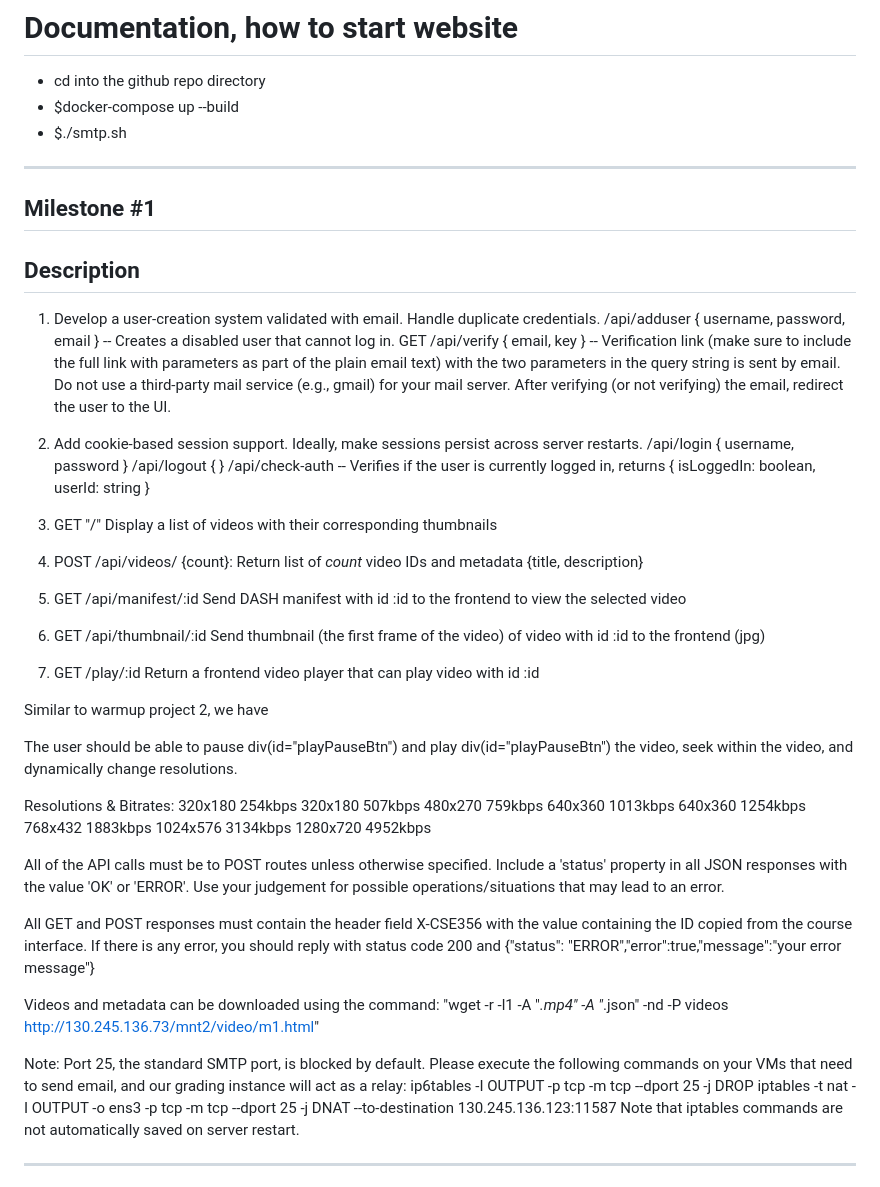
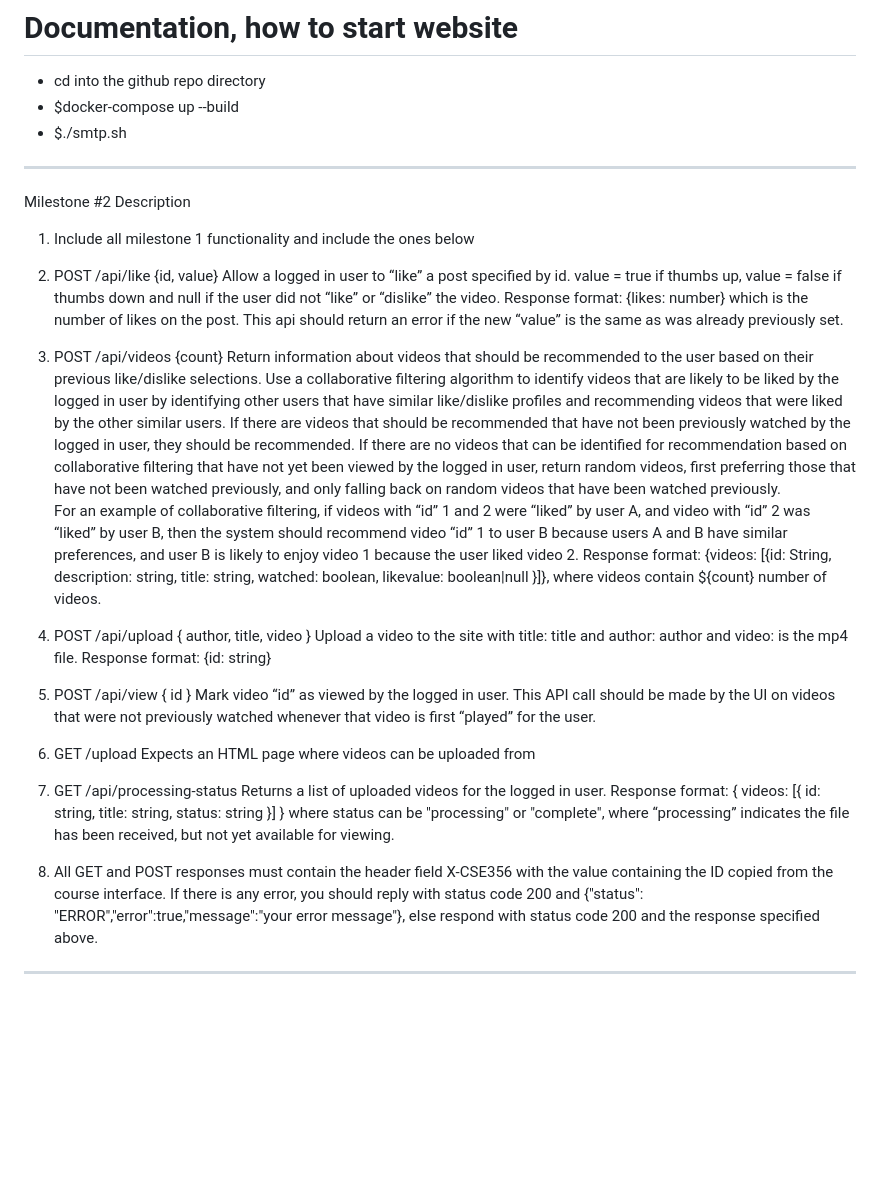
Before and after one commit to sev1-cse356/milestone3, a Markdown page: README.md, the part around the change printed below. Drawn GitHub-style; blank space fills up the shorter version.

```diff
--- a/README.md
+++ b/README.md
@@ -6,55 +6,39 @@
 
 -----------
 
-## Milestone #1
-## Description
+Milestone #2
+Description
 
-1. Develop a user-creation system validated with email. Handle duplicate credentials.
-   /api/adduser { username, password, email } -- Creates a disabled user that cannot log in.
-   GET /api/verify { email, key } -- Verification link (make sure to include the full link with parameters as part of the plain email text) with the two parameters in the query string is sent by email. Do not use a third-party mail service (e.g., gmail) for your mail server. After verifying (or not verifying) the email, redirect the user to the UI.
+1. Include all milestone 1 functionality and include the ones below
 
-2. Add cookie-based session support. Ideally, make sessions persist across server restarts.
-   /api/login { username, password }
-   /api/logout { }
-   /api/check-auth -- Verifies if the user is currently logged in, returns { isLoggedIn: boolean, userId: string }
-3. GET "/"
-   Display a list of videos with their corresponding thumbnails
+2. POST /api/like {id, value}
+Allow a logged in user to “like” a post specified by id. value = true if thumbs up, value = false if thumbs down and null if the user did not “like” or “dislike” the video.
+Response format: {likes: number} which is the number of likes on the post. This api should return an error if the new “value” is the same as was already previously set.
 
-4. POST /api/videos/ {count}:
-   Return list of _count_ video IDs and metadata {title, description}
-5. GET /api/manifest/:id
-   Send DASH manifest with id :id to the frontend to view the selected video
-6. GET /api/thumbnail/:id
-   Send thumbnail (the first frame of the video) of video with id :id to the frontend (jpg)
-7. GET /play/:id
-   Return a frontend video player that can play video with id :id
+3. POST /api/videos {count}
+Return information about videos that should be recommended to the user based on their previous like/dislike selections.
+Use a collaborative filtering algorithm to identify videos that are likely to be liked by the logged in user by identifying other users that have similar like/dislike profiles and recommending videos that were liked by the other similar users.  If there are videos that should be recommended that have not been previously watched by the logged in user, they should be recommended.  If there are no videos that can be identified for recommendation based on collaborative filtering that have not yet been viewed by the logged in user, return random videos, first preferring those that have not been watched previously, and only falling back on random videos that have been watched previously.
+For an example of collaborative filtering, if videos with “id” 1 and 2 were “liked” by user A, and video with “id” 2 was “liked” by user B, then the system should recommend video “id” 1 to user B because users A and B have similar preferences, and user B is likely to enjoy video 1 because the user liked video 2.
+Response format: {videos: [{id: String, description: string, title: string, watched: boolean, likevalue: boolean|null }]}, where videos contain ${count} number of videos.
 
-Similar to warmup project 2, we have
+4. POST /api/upload { author, title, video }
+Upload a video to the site with title: title and author: author and video: is the mp4 file.
+Response format: {id: string}
 
-The user should be able to pause div(id="playPauseBtn") and play div(id="playPauseBtn") the video, seek within the video, and dynamically change resolutions.
+5. POST /api/view { id }
+Mark video “id” as viewed by the logged in user.  This API call should be made by the UI on videos that were not previously watched whenever that video is first “played” for the user.
 
-Resolutions & Bitrates:
-320x180 254kbps
-320x180 507kbps
-480x270 759kbps
-640x360 1013kbps
-640x360 1254kbps
-768x432 1883kbps
-1024x576 3134kbps
-1280x720 4952kbps
+6. GET /upload
+Expects an HTML page where videos can be uploaded from
 
-All of the API calls must be to POST routes unless otherwise specified.
-Include a 'status' property in all JSON responses with the value 'OK' or 'ERROR'. Use your judgement for possible operations/situations that may lead to an error.
+7. GET /api/processing-status
+Returns a list of uploaded videos for the logged in user.
+Response format: { videos: [{ id: string, title: string, status: string }] }
+where status can be "processing" or "complete", where “processing” indicates the file has been received, but not yet available for viewing.
 
-All GET and POST responses must contain the header field X-CSE356 with the value containing the ID copied from the course interface.
-If there is any error, you should reply with status code 200 and {"status": "ERROR","error":true,"message":"your error message"}
+8. All GET and POST responses must contain the header field X-CSE356 with the value containing the ID copied from the course interface.
+If there is any error, you should reply with status code 200 and {"status": "ERROR","error":true,"message":"your error message"}, else respond with status code 200 and the response specified above.
 
-Videos and metadata can be downloaded using the command: "wget -r -l1 -A "_.mp4" -A "_.json" -nd -P videos http://130.245.136.73/mnt2/video/m1.html"
-
-Note: Port 25, the standard SMTP port, is blocked by default. Please execute the following commands on your VMs that need to send email, and our grading instance will act as a relay:
-ip6tables -I OUTPUT -p tcp -m tcp --dport 25 -j DROP
-iptables -t nat -I OUTPUT -o ens3 -p tcp -m tcp --dport 25 -j DNAT --to-destination 130.245.136.123:11587
-Note that iptables commands are not automatically saved on server restart.
 
 -------------------
 
```
Also changed, not shown: other parts of README.md (+0 -54 lines).
